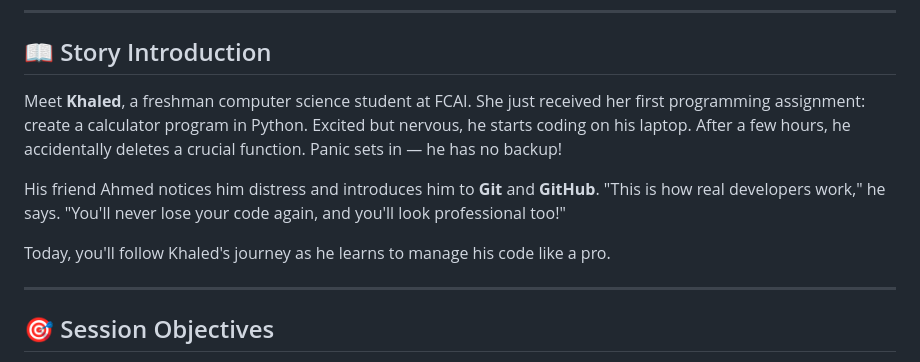
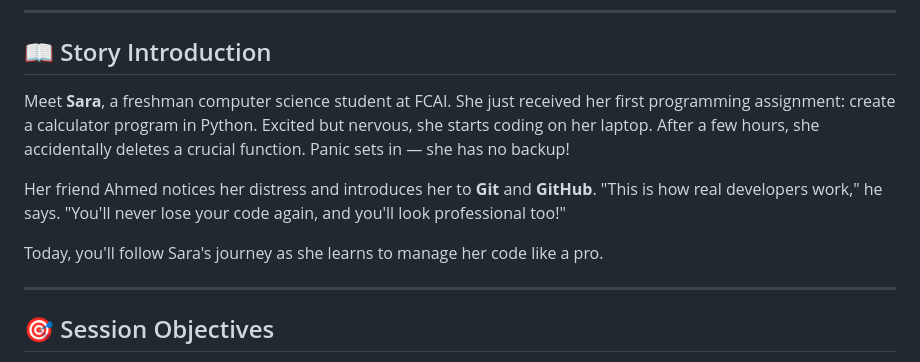
Before and after one commit to OmarElzero/Github-Course, a Markdown page: sessions/session-1.md, the part around the change. Drawn GitHub-style.

Commit message:
change session 1  to align with the story, add session-2-reduced to align with the session time

```diff
--- a/sessions/session-1.md
+++ b/sessions/session-1.md
@@ -8,11 +8,11 @@
 
 ## 📖 Story Introduction
 
-Meet **Khaled**, a freshman computer science student at FCAI. She just received her first programming assignment: create a calculator program in Python. Excited but nervous, he starts coding on his laptop. After a few hours, he accidentally deletes a crucial function. Panic sets in — he has no backup!
+Meet **Sara**, a freshman computer science student at FCAI. She just received her first programming assignment: create a calculator program in Python. Excited but nervous, she starts coding on her laptop. After a few hours, she accidentally deletes a crucial function. Panic sets in — she has no backup!
 
-His friend Ahmed notices him distress and introduces him to **Git** and **GitHub**. "This is how real developers work," he says. "You'll never lose your code again, and you'll look professional too!"
+Her friend Ahmed notices her distress and introduces her to **Git** and **GitHub**. "This is how real developers work," he says. "You'll never lose your code again, and you'll look professional too!"
 
-Today, you'll follow Khaled's journey as he learns to manage his code like a pro.
+Today, you'll follow Sara's journey as she learns to manage her code like a pro.
 
 ---
 
```
Also changed, not shown: sessions/session-2-reduced.md (added, +525 -0 lines).
